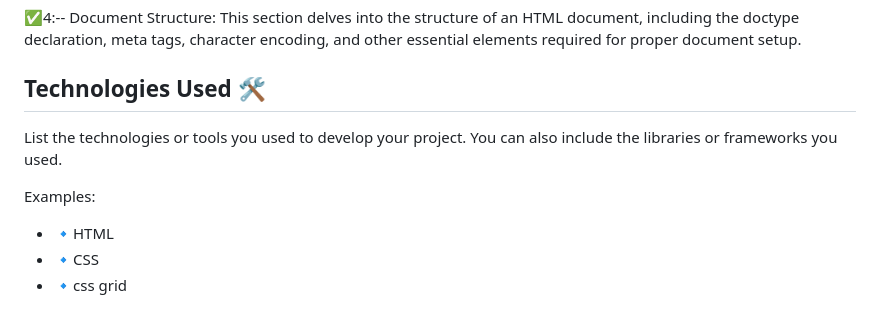
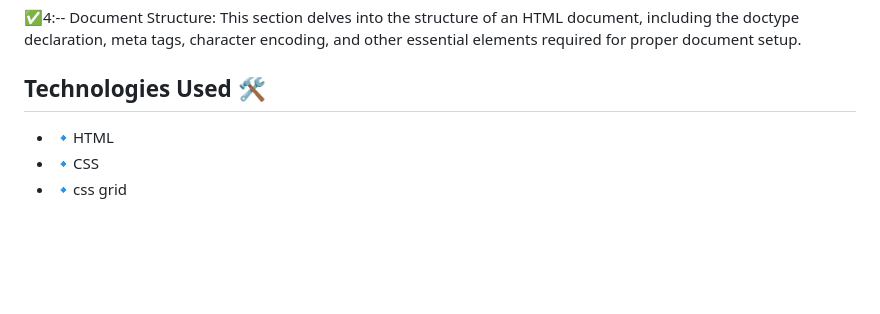
Before and after one commit to WALWALASAFI/technical_documentation_page, a Markdown page: README.md, the part around the change. GitHub-like rendering; blank space fills up the shorter version.

```diff
--- a/README.md
+++ b/README.md
@@ -13,10 +13,6 @@
 ✅4:-- Document Structure: This section delves into the structure of an HTML document, including the doctype declaration, meta tags, character encoding, and other essential elements required for proper document setup.
 
 ## Technologies Used 🛠️
-
-List the technologies or tools you used to develop your project. You can also include the libraries or frameworks you used.
-
-Examples:
 
 - 🔹HTML
 - 🔹CSS
```
